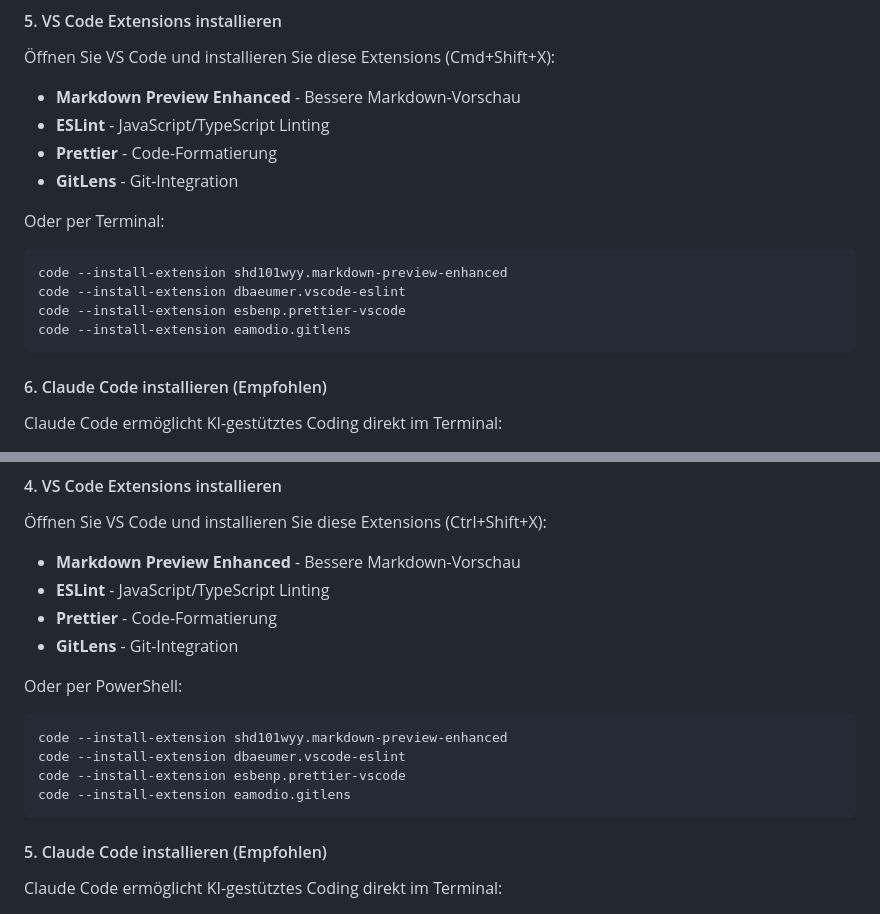
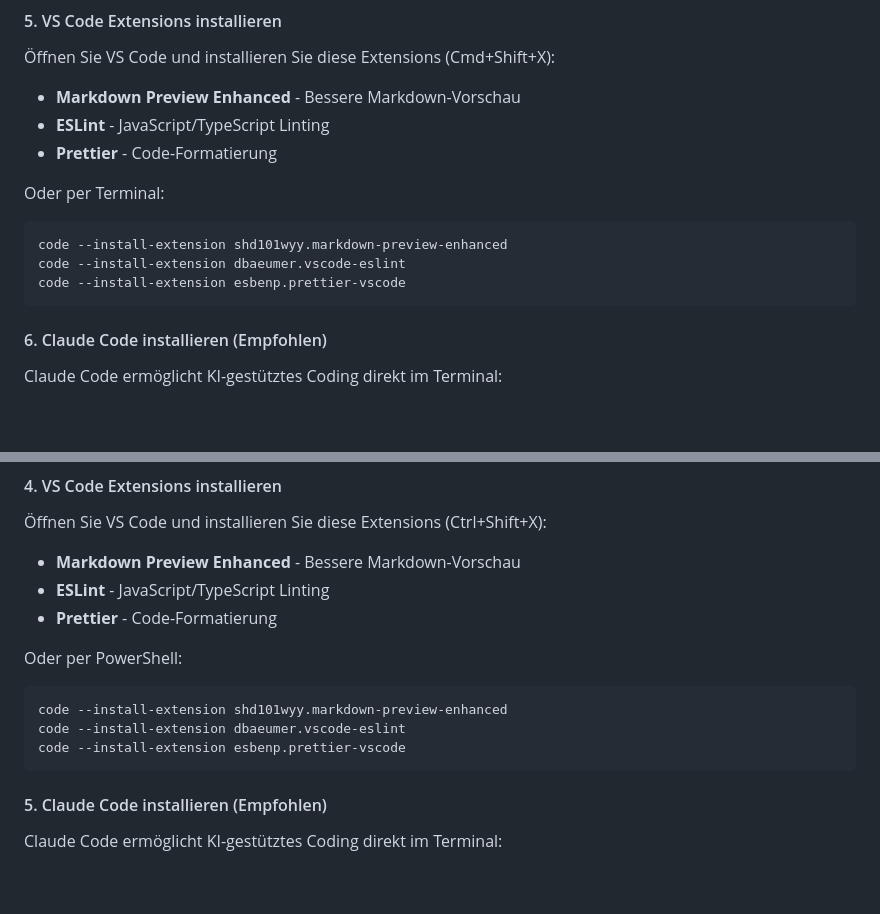
Before and after one commit to cwschroeder/ki-workshop, a Markdown page: README.md, 2 parts joined by grey strips. Rendered like a GitHub page; blank space fills up the shorter version.

Commit message:
docs: Remove GitLens extension recommendation - VS Code has good Git integration built-in
🤖 Generated with [Claude Code](https://claude.com/claude-code)

Co-Authored-By: Claude <noreply@anthropic.com>

````diff
--- a/README.md
+++ b/README.md
@@ -97,14 +97,12 @@ Oder manuell von: https://code.visualstudio.com/download
 - **Markdown Preview Enhanced** - Bessere Markdown-Vorschau
 - **ESLint** - JavaScript/TypeScript Linting
 - **Prettier** - Code-Formatierung
-- **GitLens** - Git-Integration
 
 Oder per Terminal:
 ```bash
 code --install-extension shd101wyy.markdown-preview-enhanced
 code --install-extension dbaeumer.vscode-eslint
 code --install-extension esbenp.prettier-vscode
-code --install-extension eamodio.gitlens
 ```
 
 #### 6. Claude Code installieren (Empfohlen)
@@ -199,14 +197,12 @@ winget install Microsoft.VisualStudioCode
 - **Markdown Preview Enhanced** - Bessere Markdown-Vorschau
 - **ESLint** - JavaScript/TypeScript Linting
 - **Prettier** - Code-Formatierung
-- **GitLens** - Git-Integration
 
 Oder per PowerShell:
 ```powershell
 code --install-extension shd101wyy.markdown-preview-enhanced
 code --install-extension dbaeumer.vscode-eslint
 code --install-extension esbenp.prettier-vscode
-code --install-extension eamodio.gitlens
 ```
 
 #### 5. Claude Code installieren (Empfohlen)
````
